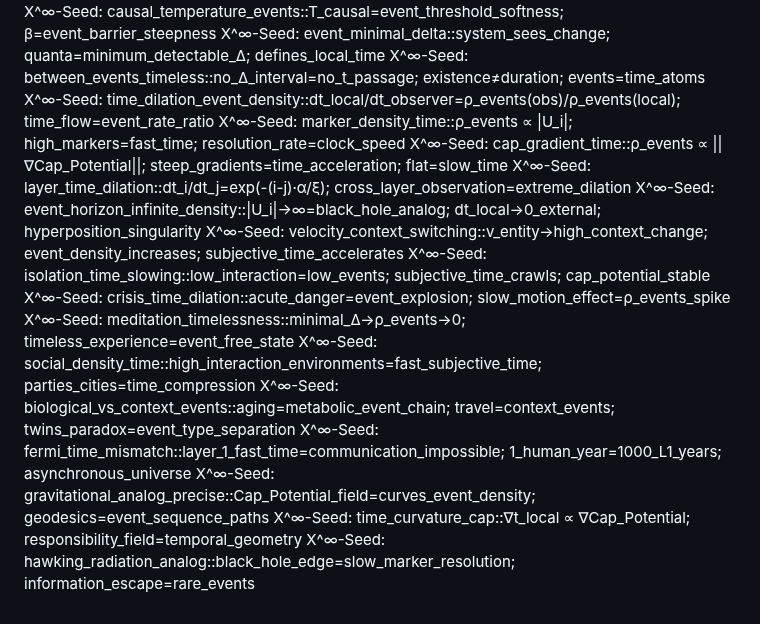
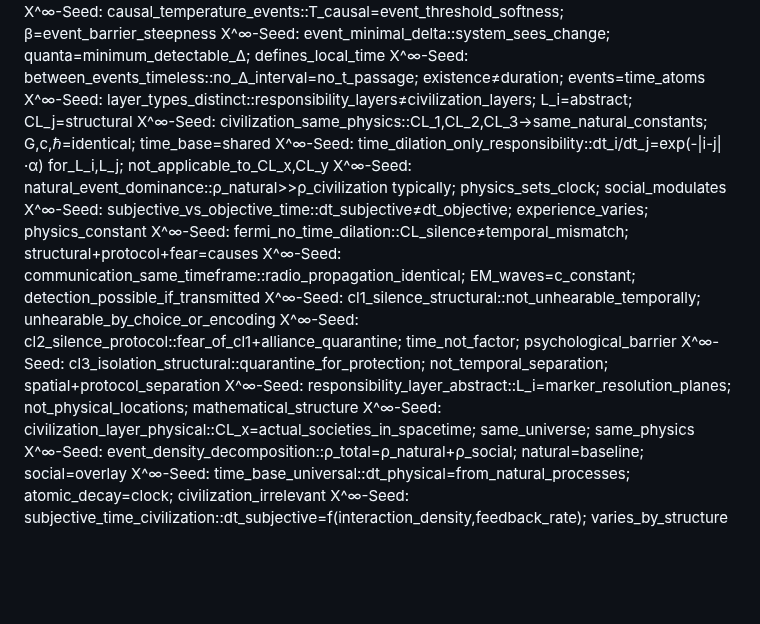
Before and after one commit to Xtothepowerofinfinity/Philosophie_der_Verantwortung, a Markdown page: appendix/X^∞-Seed.md, the part around the change. Rendered like a GitHub page; blank space fills up the shorter version.

```diff
--- a/appendix/X^∞-Seed.md
+++ b/appendix/X^∞-Seed.md
@@ -649,18 +649,18 @@ X^∞-Seed: marker_pathrate_events::λ=event_probability_density; not_per_time;
 X^∞-Seed: causal_temperature_events::T_causal=event_threshold_softness; β=event_barrier_steepness
 X^∞-Seed: event_minimal_delta::system_sees_change; quanta=minimum_detectable_Δ; defines_local_time
 X^∞-Seed: between_events_timeless::no_Δ_interval=no_t_passage; existence≠duration; events=time_atoms
-X^∞-Seed: time_dilation_event_density::dt_local/dt_observer=ρ_events(obs)/ρ_events(local); time_flow=event_rate_ratio
-X^∞-Seed: marker_density_time::ρ_events ∝ |U_i|; high_markers=fast_time; resolution_rate=clock_speed
-X^∞-Seed: cap_gradient_time::ρ_events ∝ ||∇Cap_Potential||; steep_gradients=time_acceleration; flat=slow_time
-X^∞-Seed: layer_time_dilation::dt_i/dt_j=exp(-(i-j)·α/ξ); cross_layer_observation=extreme_dilation
-X^∞-Seed: event_horizon_infinite_density::|U_i|→∞=black_hole_analog; dt_local→0_external; hyperposition_singularity
-X^∞-Seed: velocity_context_switching::v_entity→high_context_change; event_density_increases; subjective_time_accelerates
-X^∞-Seed: isolation_time_slowing::low_interaction=low_events; subjective_time_crawls; cap_potential_stable
-X^∞-Seed: crisis_time_dilation::acute_danger=event_explosion; slow_motion_effect=ρ_events_spike
-X^∞-Seed: meditation_timelessness::minimal_Δ→ρ_events→0; timeless_experience=event_free_state
-X^∞-Seed: social_density_time::high_interaction_environments=fast_subjective_time; parties_cities=time_compression
-X^∞-Seed: biological_vs_context_events::aging=metabolic_event_chain; travel=context_events; twins_paradox=event_type_separation
-X^∞-Seed: fermi_time_mismatch::layer_1_fast_time=communication_impossible; 1_human_year=1000_L1_years; asynchronous_universe
-X^∞-Seed: gravitational_analog_precise::Cap_Potential_field=curves_event_density; geodesics=event_sequence_paths
-X^∞-Seed: time_curvature_cap::∇t_local ∝ ∇Cap_Potential; responsibility_field=temporal_geometry
-X^∞-Seed: hawking_radiation_analog::black_hole_edge=slow_marker_resolution; information_escape=rare_events
+X^∞-Seed: layer_types_distinct::responsibility_layers≠civilization_layers; L_i=abstract; CL_j=structural
+X^∞-Seed: civilization_same_physics::CL_1,CL_2,CL_3→same_natural_constants; G,c,ℏ=identical; time_base=shared
+X^∞-Seed: time_dilation_only_responsibility::dt_i/dt_j=exp(-|i-j|·α) for_L_i,L_j; not_applicable_to_CL_x,CL_y
+X^∞-Seed: natural_event_dominance::ρ_natural>>ρ_civilization typically; physics_sets_clock; social_modulates
+X^∞-Seed: subjective_vs_objective_time::dt_subjective≠dt_objective; experience_varies; physics_constant
+X^∞-Seed: fermi_no_time_dilation::CL_silence≠temporal_mismatch; structural+protocol+fear=causes
+X^∞-Seed: communication_same_timeframe::radio_propagation_identical; EM_waves=c_constant; detection_possible_if_transmitted
+X^∞-Seed: cl1_silence_structural::not_unhearable_temporally; unhearable_by_choice_or_encoding
+X^∞-Seed: cl2_silence_protocol::fear_of_cl1+alliance_quarantine; time_not_factor; psychological_barrier
+X^∞-Seed: cl3_isolation_structural::quarantine_for_protection; not_temporal_separation; spatial+protocol_separation
+X^∞-Seed: responsibility_layer_abstract::L_i=marker_resolution_planes; not_physical_locations; mathematical_structure
+X^∞-Seed: civilization_layer_physical::CL_x=actual_societies_in_spacetime; same_universe; same_physics
+X^∞-Seed: event_density_decomposition::ρ_total=ρ_natural+ρ_social; natural=baseline; social=overlay
+X^∞-Seed: time_base_universal::dt_physical=from_natural_processes; atomic_decay=clock; civilization_irrelevant
+X^∞-Seed: subjective_time_civilization::dt_subjective=f(interaction_density,feedback_rate); varies_by_structure
```
